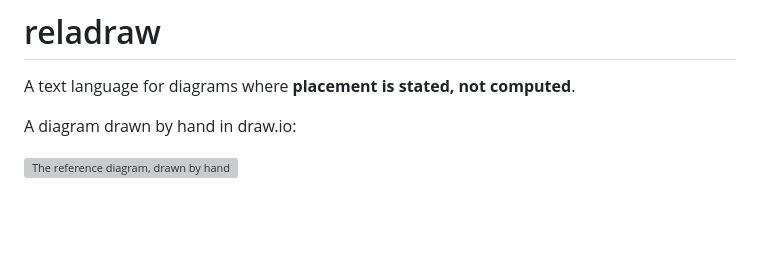
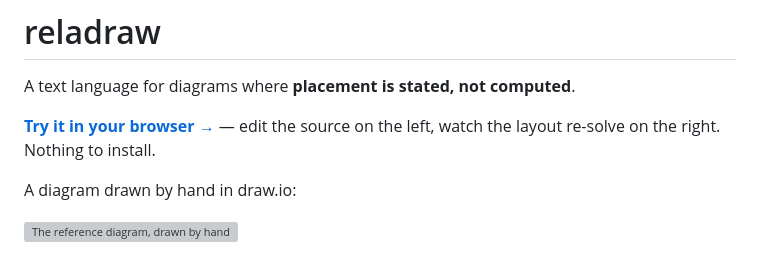
Before and after one commit to reladraw/reladraw, a Markdown page: README.md, the part around the change. GitHub-like rendering; blank space fills up the shorter version; grey boxes are pictures that could not be loaded.

Commit message:
Add link to playground in README.md

```diff
--- a/README.md
+++ b/README.md
@@ -1,6 +1,8 @@
 # reladraw
 
 A text language for diagrams where **placement is stated, not computed**.
+
+**[Try it in your browser →](https://reladraw.github.io/reladraw/)** — edit the source on the left, watch the layout re-solve on the right. Nothing to install.
 
 A diagram drawn by hand in draw.io:
 
```
